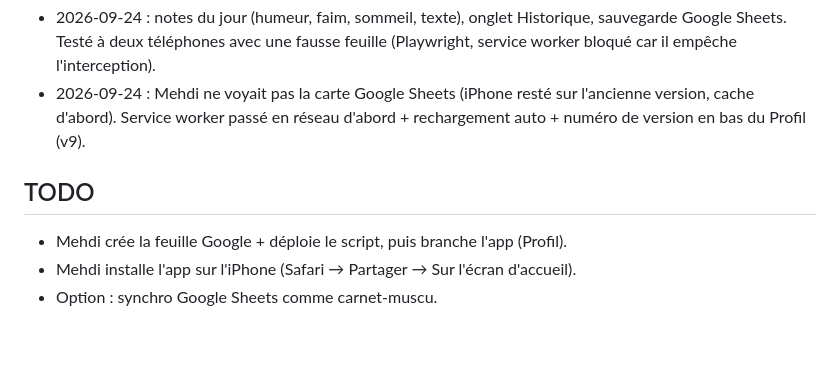
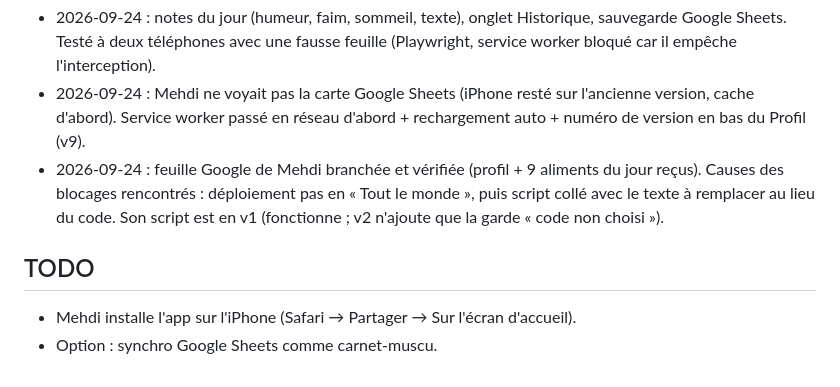
Before and after one commit to mehdioptimisationtrash-cyber/assiette, a Markdown page: INDEX.md, the part around the change. Drawn GitHub-style; blank space fills up the shorter version.

Commit message:
docs: feuille Google branchée
Co-Authored-By: Claude Opus 5.5 (1M context) <noreply@anthropic.com>

```diff
--- a/INDEX.md
+++ b/INDEX.md
@@ -33,8 +33,8 @@ PWA Safari (iPhone) de suivi alimentaire façon Foodvisor, sans framework ni ser
 - 2026-09-24 : publié sur GitHub Pages, vérifié en ligne (WebKit).
 - 2026-09-24 : notes du jour (humeur, faim, sommeil, texte), onglet Historique, sauvegarde Google Sheets. Testé à deux téléphones avec une fausse feuille (Playwright, service worker bloqué car il empêche l'interception).
 - 2026-09-24 : Mehdi ne voyait pas la carte Google Sheets (iPhone resté sur l'ancienne version, cache d'abord). Service worker passé en réseau d'abord + rechargement auto + numéro de version en bas du Profil (v9).
+- 2026-09-24 : feuille Google de Mehdi branchée et vérifiée (profil + 9 aliments du jour reçus). Causes des blocages rencontrés : déploiement pas en « Tout le monde », puis script collé avec le texte à remplacer au lieu du code. Son script est en v1 (fonctionne ; v2 n'ajoute que la garde « code non choisi »).
 
 ## TODO
-- Mehdi crée la feuille Google + déploie le script, puis branche l'app (Profil).
 - Mehdi installe l'app sur l'iPhone (Safari → Partager → Sur l'écran d'accueil).
 - Option : synchro Google Sheets comme carnet-muscu.
```
